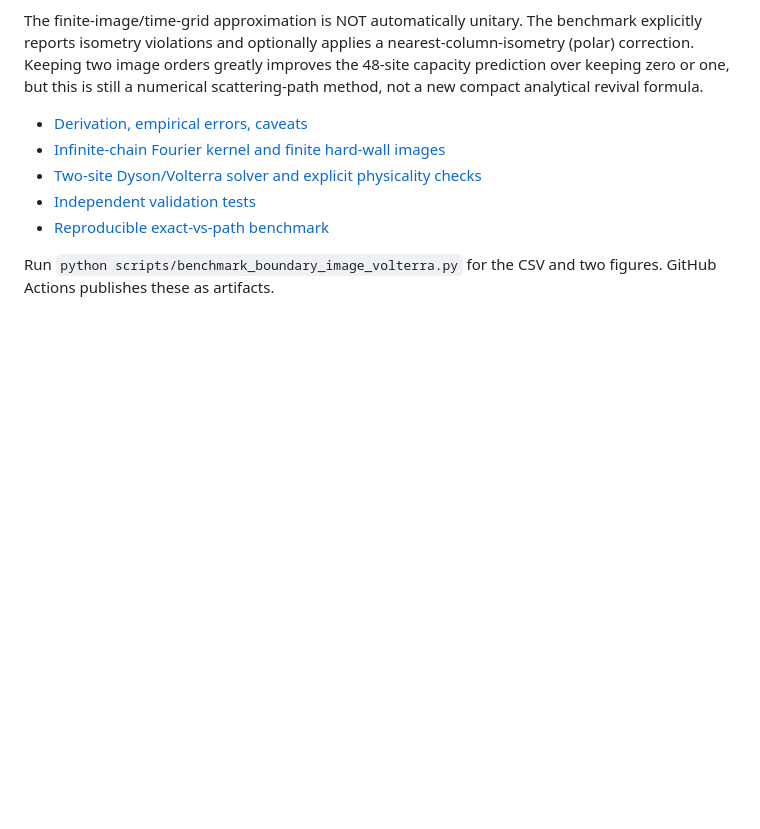
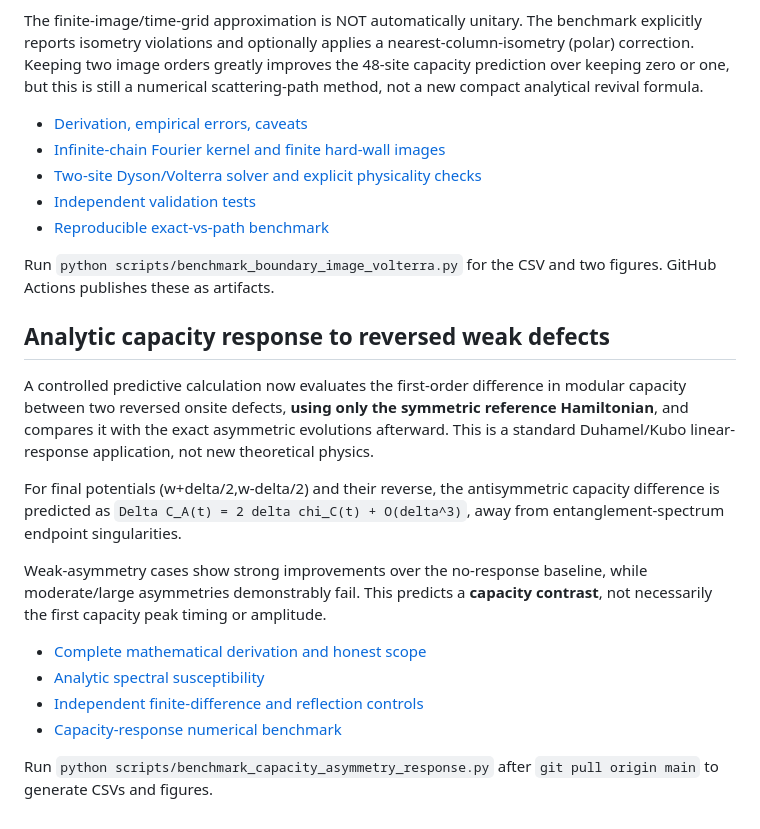
Before and after one commit to HugoWEI/ising-entanglement-cft, a Markdown page: README.md, the part around the change. Rendered like a GitHub page; blank space fills up the shorter version.

Commit message:
Document predictive but standard first-order capacity contrast baseline

```diff
--- a/README.md
+++ b/README.md
@@ -241,3 +241,30 @@ not a new compact analytical revival formula.
 
 Run `python scripts/benchmark_boundary_image_volterra.py` for the
 CSV and two figures. GitHub Actions publishes these as artifacts.
+
+
+## Analytic capacity response to reversed weak defects
+
+A controlled predictive calculation now evaluates the first-order
+difference in modular capacity between two reversed onsite defects,
+**using only the symmetric reference Hamiltonian**, and compares it
+with the exact asymmetric evolutions afterward. This is a standard
+Duhamel/Kubo linear-response application, not new theoretical physics.
+
+For final potentials (w+delta/2,w-delta/2) and their reverse, the
+antisymmetric capacity difference is predicted as
+`Delta C_A(t) = 2 delta chi_C(t) + O(delta^3)`, away from
+entanglement-spectrum endpoint singularities.
+
+Weak-asymmetry cases show strong improvements over the no-response
+baseline, while moderate/large asymmetries demonstrably fail.
+This predicts a **capacity contrast**, not necessarily the first
+capacity peak timing or amplitude.
+
+- [Complete mathematical derivation and honest scope](docs/capacity_asymmetry_linear_response.md)
+- [Analytic spectral susceptibility](src/capacity_asymmetry_response.py)
+- [Independent finite-difference and reflection controls](tests/test_capacity_asymmetry_response.py)
+- [Capacity-response numerical benchmark](scripts/benchmark_capacity_asymmetry_response.py)
+
+Run `python scripts/benchmark_capacity_asymmetry_response.py` after
+`git pull origin main` to generate CSVs and figures.
```
